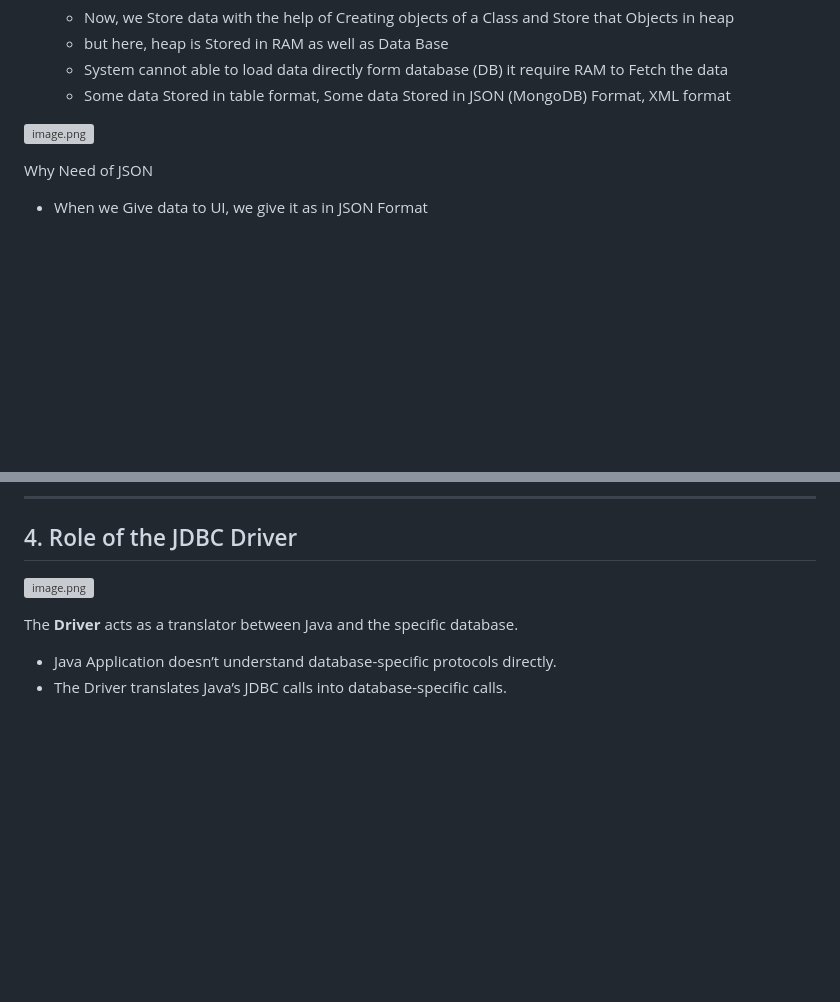
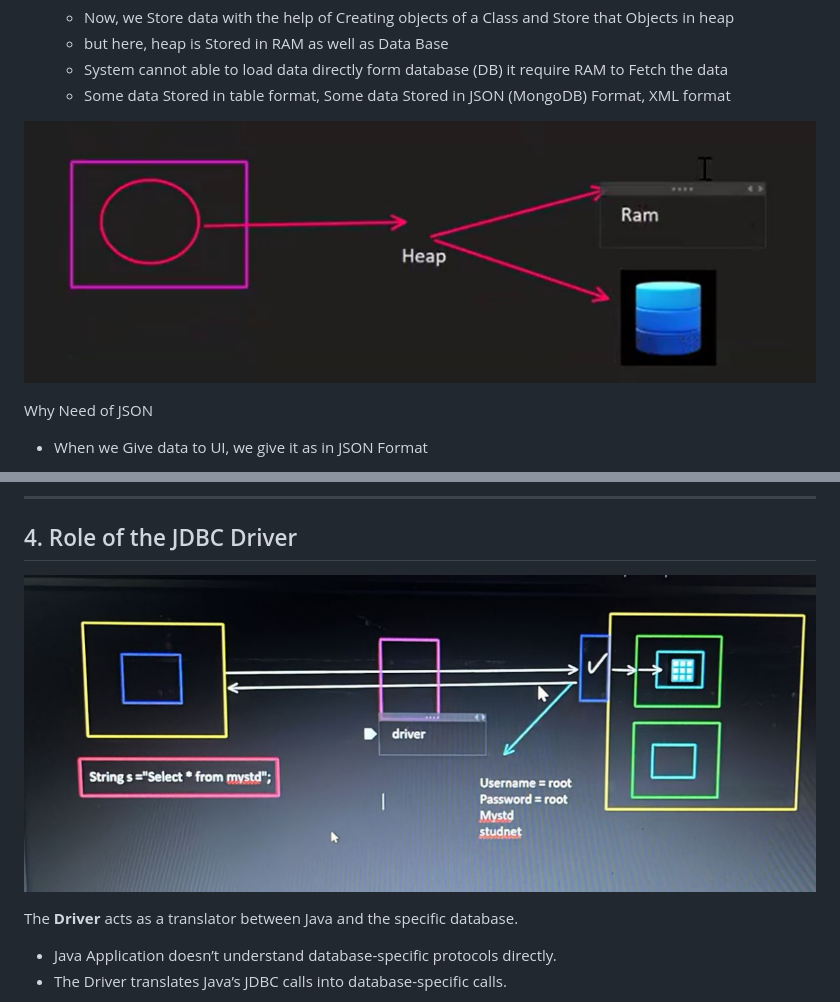
Before and after one commit to atharvaM89/Complete_Java_Backend, a Markdown page: 2. JDBC/Notes/JDBC.md, 2 parts joined by grey strips. Rendered like a GitHub page; blank space fills up the shorter version; grey boxes are pictures that could not be loaded.

```diff
--- a/2. JDBC/Notes/JDBC.md
+++ b/2. JDBC/Notes/JDBC.md
@@ -20,7 +20,7 @@ our data was lost when we restart the Application
     - System cannot able to load data directly form database (DB) it require RAM to Fetch the data
     - Some data Stored in table format, Some data Stored in JSON (MongoDB) Format, XML format
 
-![image.png](image%201.png)
+![image.png](../../Images/2.%20JDBC/image%201.png)
 
 Why Need of JSON
 
@@ -84,7 +84,7 @@ import java.sql.ResultSet;
 
 ## 4. Role of the JDBC Driver
 
-![image.png](image%202.png)
+![image.png](../../Images/2.%20JDBC/image%202.png)
 
 The **Driver** acts as a translator between Java and the specific database.
 
```
